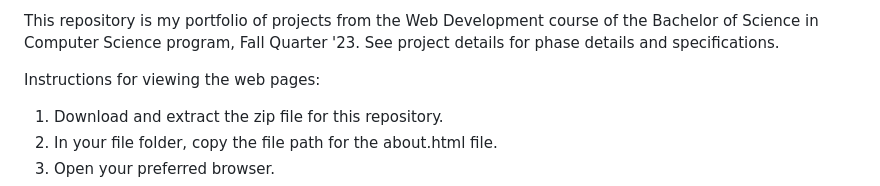
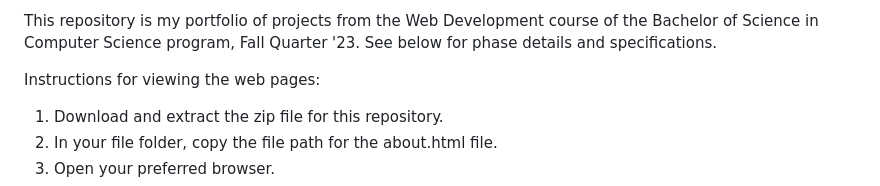
Before and after one commit to moserc/WebDev-CP1, a Markdown page: README.md, the part around the change. Drawn GitHub-style.

Commit message:
Update README.md
Grammar correction

```diff
--- a/README.md
+++ b/README.md
@@ -1,4 +1,4 @@
-This repository is my portfolio of projects from the Web Development course of the Bachelor of Science in Computer Science program, Fall Quarter '23. See project details for phase details and specifications.
+This repository is my portfolio of projects from the Web Development course of the Bachelor of Science in Computer Science program, Fall Quarter '23. See below for phase details and specifications.
 
 Instructions for viewing the web pages:
   1. Download and extract the zip file for this repository.
```
